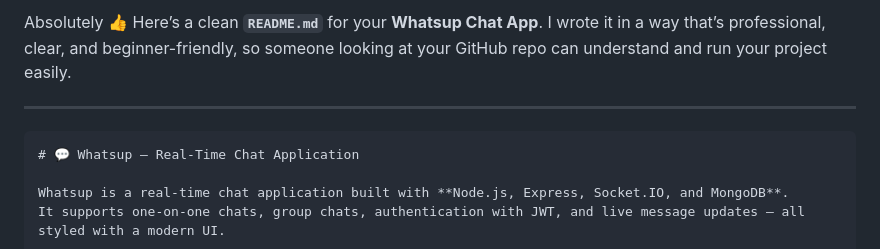
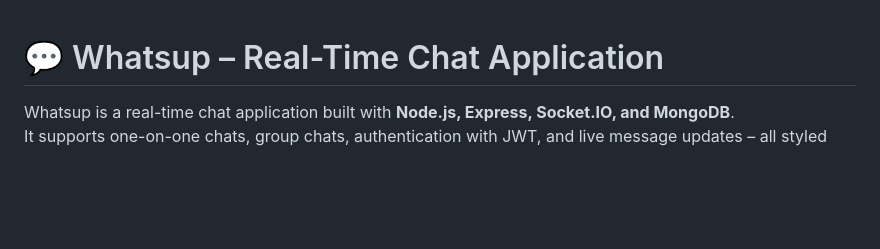
Before and after one commit to abdullahjr958/Whatsup, a Markdown page: README.md, the part around the change. GitHub-like rendering; blank space fills up the shorter version.

````diff
--- a/README.md
+++ b/README.md
@@ -1,8 +1,4 @@
-Absolutely 👍 Here’s a clean **`README.md`** for your **Whatsup Chat App**. I wrote it in a way that’s professional, clear, and beginner-friendly, so someone looking at your GitHub repo can understand and run your project easily.
 
----
-
-```markdown
 # 💬 Whatsup – Real-Time Chat Application
 
 Whatsup is a real-time chat application built with **Node.js, Express, Socket.IO, and MongoDB**.
````
